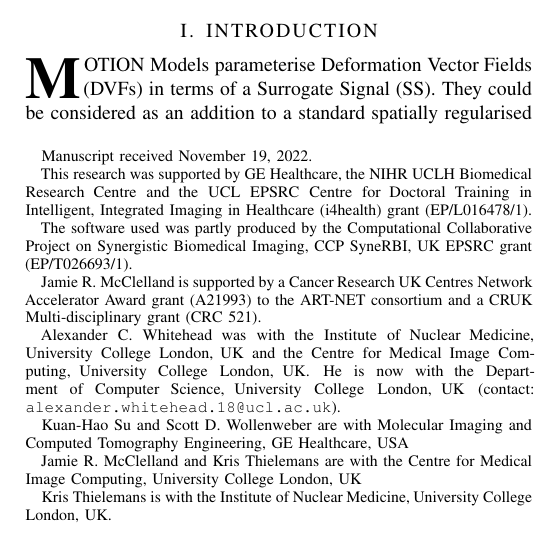
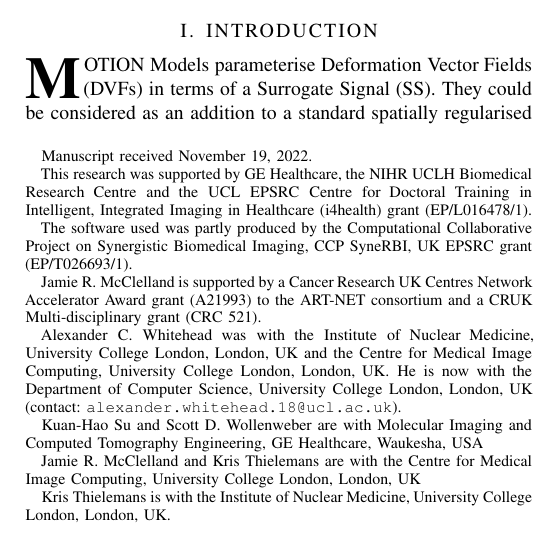
Before and after one commit to ALEXJAZZ008008/mic_submission_2022_mm, a LaTeX paper (main.tex): part of one column of page 1 of 4, cut so that both start at the same text. Compiled offline with pdfLaTeX; a missing font is replaced by an installed copy or a similar font; a LaTeX package or settings file that is missing is left out.

Commit message:
Updates from Overleaf

```diff
--- a/main.tex
+++ b/main.tex
@@ -84,10 +84,10 @@
     \thanks{This research was supported by GE Healthcare, the NIHR UCLH Biomedical Research Centre and the UCL EPSRC Centre for Doctoral Training in Intelligent, Integrated Imaging in Healthcare (i4health) grant (EP/L016478/1).}
     \thanks{The software used was partly produced by the Computational Collaborative Project on Synergistic Biomedical Imaging, CCP SyneRBI, UK EPSRC grant (EP/T026693/1).}
     \thanks{Jamie~R.~McClelland is supported by a Cancer Research UK Centres Network Accelerator Award grant (A21993) to the ART-NET consortium and a CRUK Multi-disciplinary grant (CRC 521).}
-    \thanks{Alexander~C.~Whitehead was with the Institute of Nuclear Medicine, University College London, UK and the Centre for Medical Image Computing, University College London, UK. He is now with the Department of Computer Science, University College London, UK (contact: \texttt{alexander.whitehead.18@ucl.ac.uk}).}
-    \thanks{Kuan-Hao~Su and Scott~D.~Wollenweber are with Molecular Imaging and Computed Tomography Engineering, GE Healthcare, USA}
-    \thanks{Jamie~R.~McClelland and Kris~Thielemans are with the Centre for Medical Image Computing, University College London, UK}
-    \thanks{Kris~Thielemans is with the Institute of Nuclear Medicine, University College London, UK.}
+    \thanks{Alexander~C.~Whitehead was with the Institute of Nuclear Medicine, University College London, London, UK and the Centre for Medical Image Computing, University College London, London, UK. He is now with the Department of Computer Science, University College London, London, UK (contact: \texttt{alexander.whitehead.18@ucl.ac.uk}).}
+    \thanks{Kuan-Hao~Su and Scott~D.~Wollenweber are with Molecular Imaging and Computed Tomography Engineering, GE Healthcare, Waukesha, USA}
+    \thanks{Jamie~R.~McClelland and Kris~Thielemans are with the Centre for Medical Image Computing, University College London, London, UK}
+    \thanks{Kris~Thielemans is with the Institute of Nuclear Medicine, University College London, London, UK.}
 }
 
 \maketitle
```
